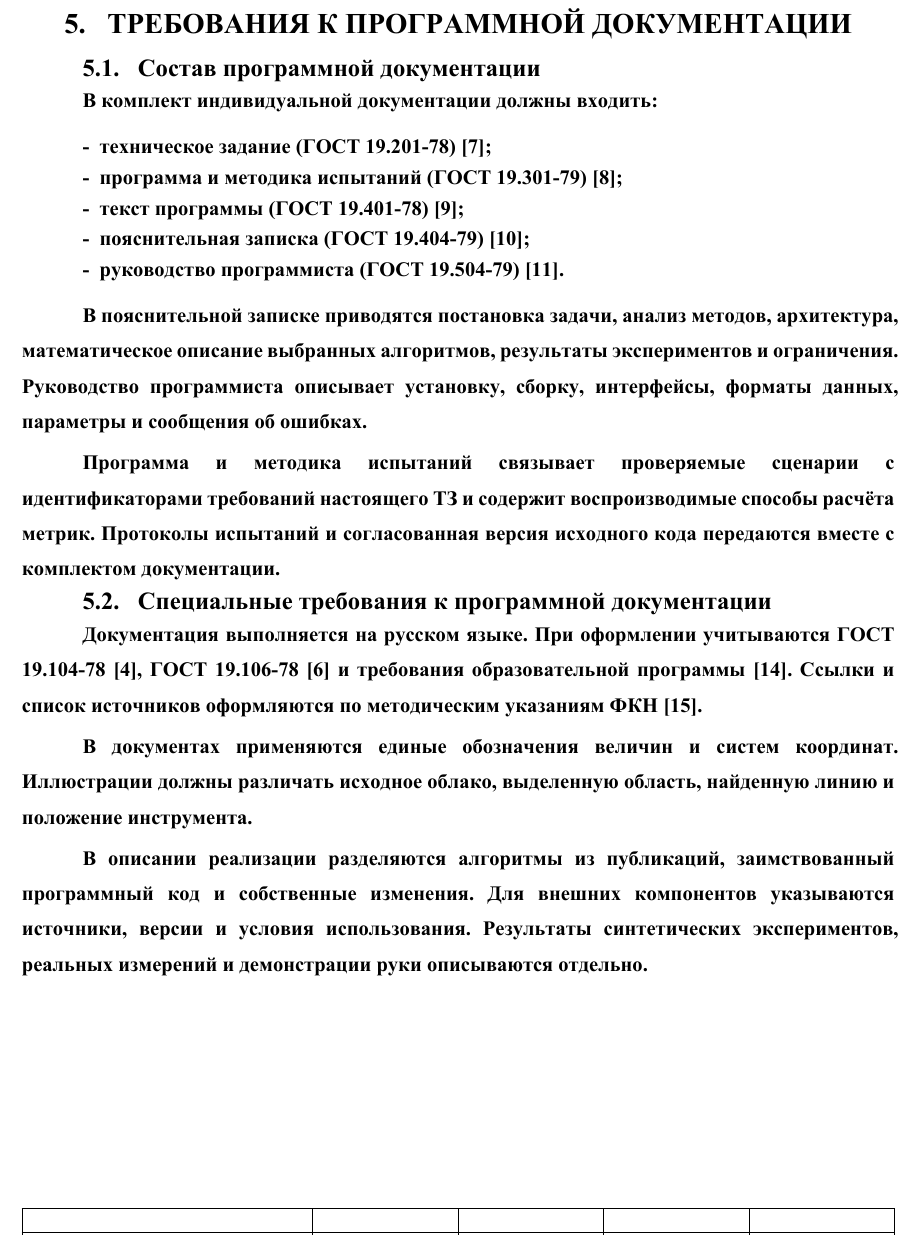
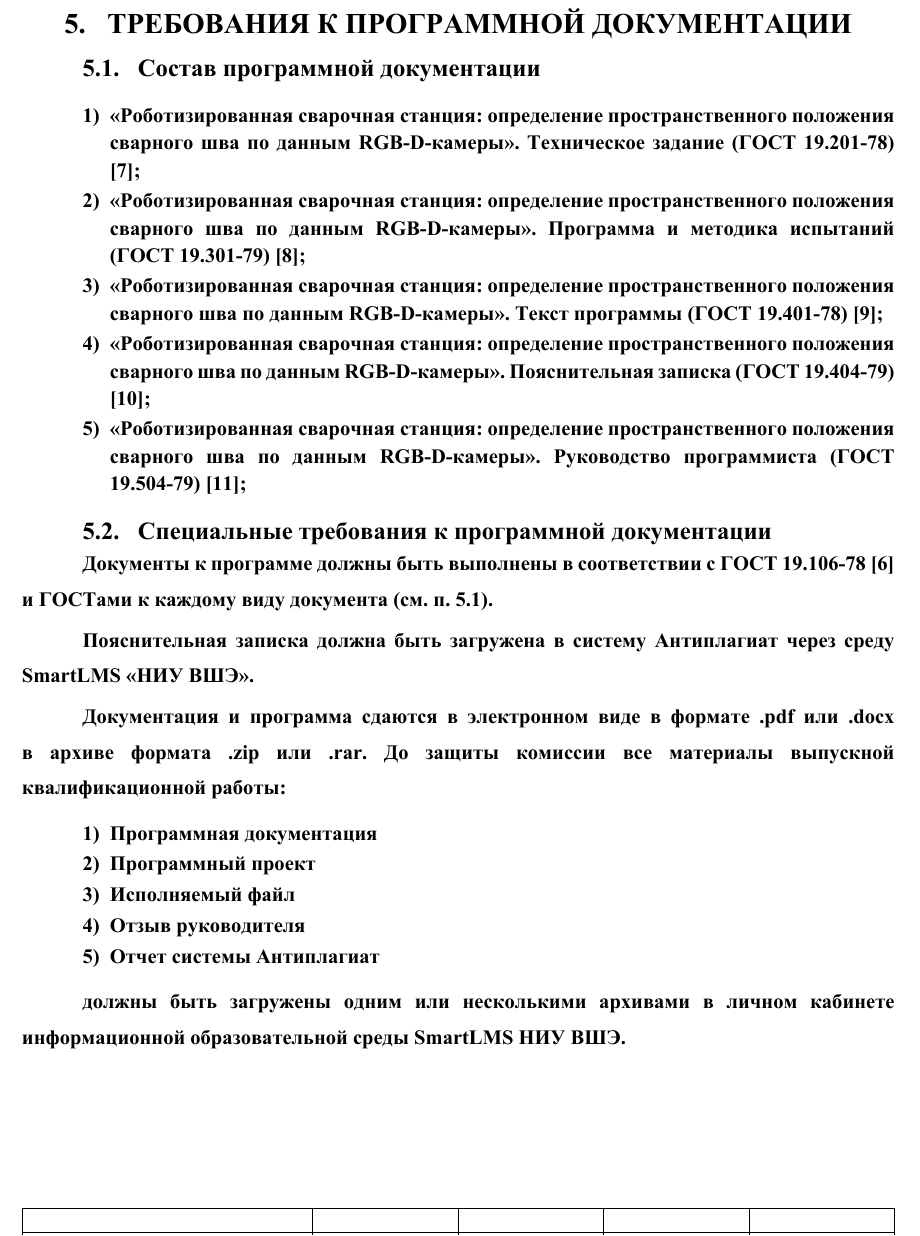
Before and after one commit to KonstSergP/diploma-docs, a Typst document (individual/tz/main.typ, which reads individual/tz/sections/05-documentation-requirements.typ): part of page 16 of 22, cut so that both start at the same text. Compiled offline with Typst 0.15.

Commit message:
требования к программной документации

```diff
--- a/individual/tz/sections/05-documentation-requirements.typ
+++ b/individual/tz/sections/05-documentation-requirements.typ
@@ -4,21 +5,22 @@
 
 == Состав программной документации
 
-В комплект индивидуальной документации должны входить:
-- техническое задание (ГОСТ 19.201-78) #cite-source("g201")#text(";")
-- программа и методика испытаний (ГОСТ 19.301-79) #cite-source("g301")#text(";")
-- текст программы (ГОСТ 19.401-78) #cite-source("g401")#text(";")
-- пояснительная записка (ГОСТ 19.404-79) #cite-source("g404")#text(";")
-- руководство программиста (ГОСТ 19.504-79) #cite-source("g504").
-
-В пояснительной записке приводятся постановка задачи, анализ методов, архитектура, математическое описание выбранных алгоритмов, результаты экспериментов и ограничения. Руководство программиста описывает установку, сборку, интерфейсы, форматы данных, параметры и сообщения об ошибках.
-
-Программа и методика испытаний связывает проверяемые сценарии с идентификаторами требований настоящего ТЗ и содержит воспроизводимые способы расчёта метрик. Протоколы испытаний и согласованная версия исходного кода передаются вместе с комплектом документации.
++ "#individual-title". Техническое задание (ГОСТ 19.201-78) #cite-source("g201")\;
++ "#individual-title". Программа и методика испытаний (ГОСТ 19.301-79) #cite-source("g301")\;
++ "#individual-title". Текст программы (ГОСТ 19.401-78) #cite-source("g401")\;
++ "#individual-title". Пояснительная записка (ГОСТ 19.404-79) #cite-source("g404")\;
++ "#individual-title". Руководство программиста (ГОСТ 19.504-79) #cite-source("g504")\;
 
 == Специальные требования к программной документации
 
-Документация выполняется на русском языке. При оформлении учитываются ГОСТ 19.104-78 #cite-source("g104"), ГОСТ 19.106-78 #cite-source("g106") и требования образовательной программы #cite-source("instruction"). Ссылки и список источников оформляются по методическим указаниям ФКН #cite-source("bibliography").
+Документы к программе должны быть выполнены в соответствии с ГОСТ 19.106-78 #cite-source("g106") и ГОСТами к каждому виду документа (см. п. 5.1).
 
-В документах применяются единые обозначения величин и систем координат. Иллюстрации должны различать исходное облако, выделенную область, найденную линию и положение инструмента.
+Пояснительная записка должна быть загружена в систему Антиплагиат через среду SmartLMS «НИУ ВШЭ».
 
-В описании реализации разделяются алгоритмы из публикаций, заимствованный программный код и собственные изменения. Для внешних компонентов указываются источники, версии и условия использования. Результаты синтетических экспериментов, реальных измерений и демонстрации руки описываются отдельно.
+Документация и программа сдаются в электронном виде в формате .pdf или .docx в архиве формата .zip или .rar. До защиты комиссии все материалы выпускной квалификационной работы:
++ Программная документация
++ Программный проект
++ Исполняемый файл
++ Отзыв руководителя
++ Отчет системы Антиплагиат
+должны быть загружены одним или несколькими архивами в личном кабинете информационной образовательной среды SmartLMS НИУ ВШЭ.
```
Also changed, not shown: individual/tz/sections/05-documentation-requirements.typ (1 more changed lines).
